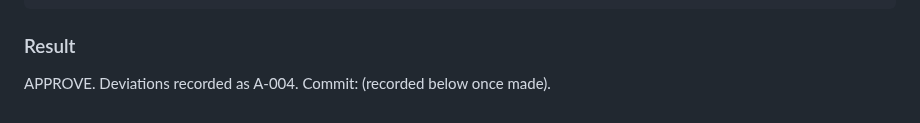
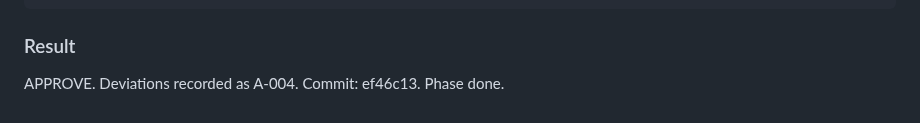
Before and after one commit to breonwilliams/form-runtime-engine, a Markdown page: .orchestrator/phases/P2.md, the part around the change. GitHub-like rendering.

```diff
--- a/.orchestrator/phases/P2.md
+++ b/.orchestrator/phases/P2.md
@@ -147,4 +147,4 @@ VERIFY: exit 0. Mutants on a scratch copy under the gate lock; tree unmodified.
 
 ### Result
 
-APPROVE. Deviations recorded as A-004. Commit: (recorded below once made).
+APPROVE. Deviations recorded as A-004. Commit: ef46c13. Phase done.
```
Also changed, not shown: .orchestrator/STATE.md (+2 -2 lines).
